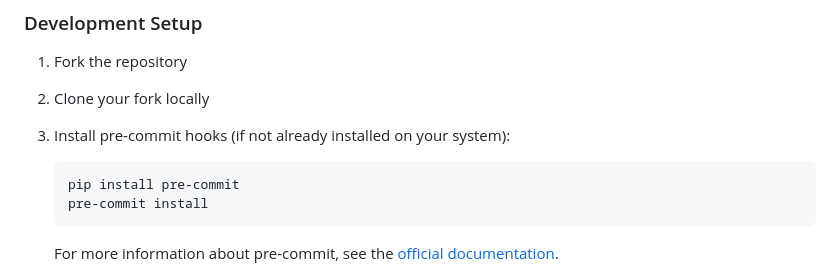
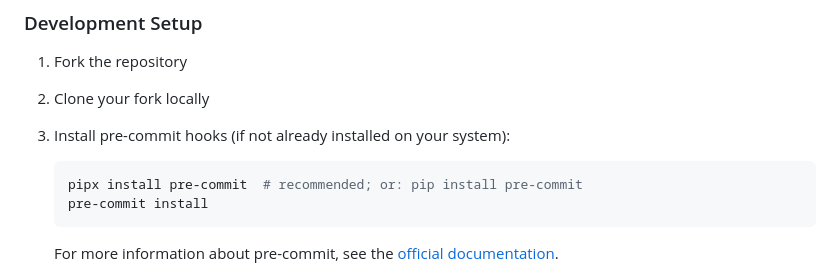
Before and after one commit to garethm/montycap, a Markdown page: docs/development/CONTRIBUTING.md, the part around the change. Rendered like a GitHub page.

````diff
--- a/docs/development/CONTRIBUTING.md
+++ b/docs/development/CONTRIBUTING.md
@@ -18,7 +18,7 @@ Thank you for your interest in contributing to this project! This document provi
 3. Install pre-commit hooks (if not already installed on your system):
 
    ```bash
-   pip install pre-commit
+   pipx install pre-commit  # recommended; or: pip install pre-commit
    pre-commit install
    ```
 
````
Also changed, not shown: README.md (+1 -1 lines).
